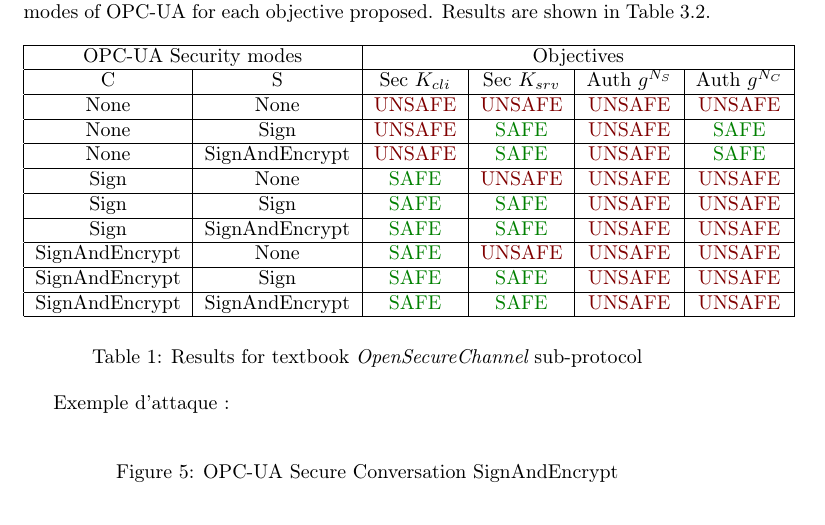
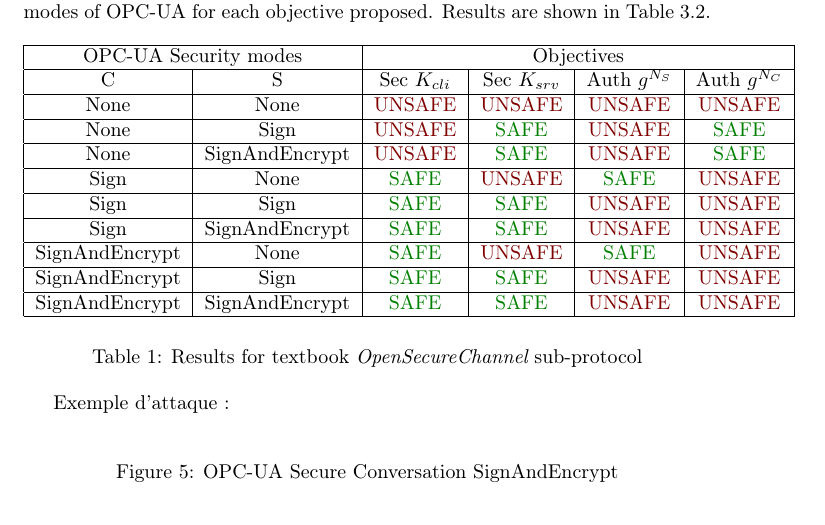
Before and after one commit to drakes00/ics-protocol-models, a LaTeX document (papers/todo/verif.tex, which reads papers/todo/opcua_secure_conv.tex): part of page 3 of 6, cut so that both start at the same text. Compiled offline with pdfLaTeX.

Commit message:
Fixup opcua secure channel fix table

```diff
--- a/papers/todo/opcua_secure_conv.tex
+++ b/papers/todo/opcua_secure_conv.tex
@@ -123,13 +123,13 @@ Results are shown in Table \ref{tab:secure_conv_results}.
         \hline
         None           & SignAndEncrypt & \UNSAFE       & \SAFE         & \UNSAFE           & \SAFE             \\
         \hline
-        Sign           & None           & \SAFE         & \UNSAFE       & \UNSAFE           & \UNSAFE           \\
+        Sign           & None           & \SAFE         & \UNSAFE       & \SAFE             & \UNSAFE           \\
         \hline
         Sign           & Sign           & \SAFE         & \SAFE         & \UNSAFE           & \UNSAFE           \\
         \hline
         Sign           & SignAndEncrypt & \SAFE         & \SAFE         & \UNSAFE           & \UNSAFE           \\
         \hline
-        SignAndEncrypt & None           & \SAFE         & \UNSAFE       & \UNSAFE           & \UNSAFE           \\
+        SignAndEncrypt & None           & \SAFE         & \UNSAFE       & \SAFE             & \UNSAFE           \\
         \hline
         SignAndEncrypt & Sign           & \SAFE         & \SAFE         & \UNSAFE           & \UNSAFE           \\
         \hline
```
Also changed, not shown: papers/todo/opcua_session.tex (+0 -81 lines).
